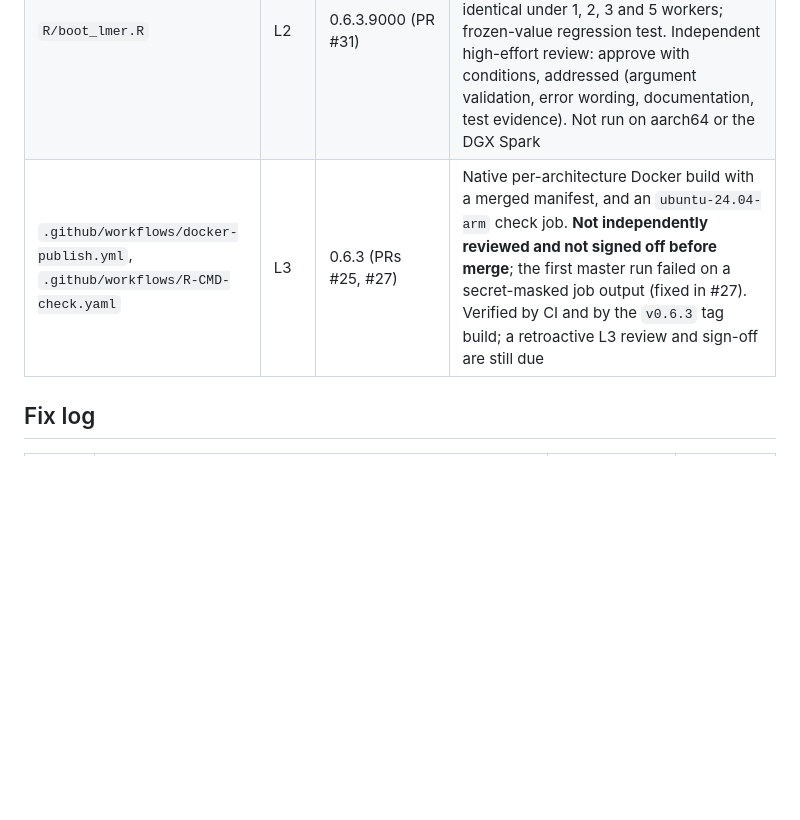
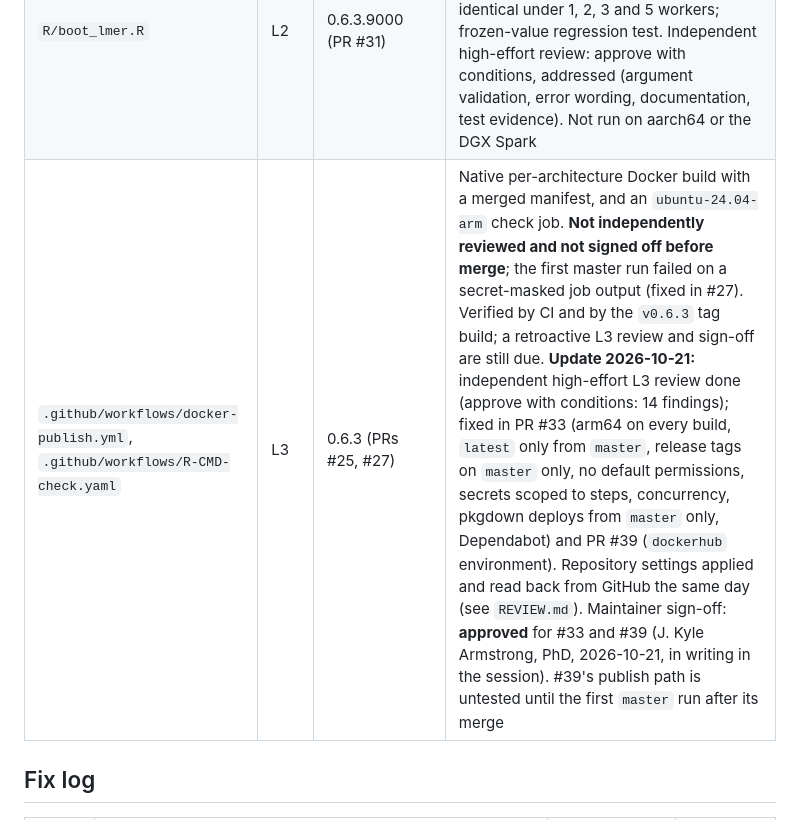
Before and after one commit to jkylearmstrong/TempleCBE, a Markdown page: release-notes/review-ledger.md, the part around the change. Rendered like a GitHub page; blank space fills up the shorter version.

```diff
--- a/release-notes/review-ledger.md
+++ b/release-notes/review-ledger.md
@@ -8,7 +8,7 @@ Kept as `REVIEW.md` ("Full and delta audits") requires: per file, the review tie
 | `.Rbuildignore` | L3 | 0.6.1 | `^release-notes$` was added on master meanwhile (PR #13); nothing further from this branch |
 | `Dockerfile` | L3 | 0.6.3.9000 (PR #30) | Extra run-time Suggests pinned to exact versions, build fails if a package pinned in `renv.lock` changes, pandoc in its own layer. Independent high-effort review by an agent that did not write it: approve with conditions (unpinned versions, lockfile drift, pandoc layer order, NEWS accuracy, CI skip); all addressed in the follow-up commit. Image built by the Docker workflow run on the branch (amd64: prepare, build and merge succeeded) and by the `v0.6.3` tag run (amd64 and arm64, manifest merged); tests not yet re-run inside the rebuilt image on the DGX Spark. Maintainer sign-off: **approved, no conditions** (J. Kyle Armstrong, PhD, 2026-10-21, in writing in the session) |
 | `R/boot_lmer.R` | L2 | 0.6.3.9000 (PR #31) | `parallel = TRUE` through `furrr`; sequential path shown bit-identical to the previous version on 13 cases by an independent reviewer; parallel result identical under 1, 2, 3 and 5 workers; frozen-value regression test. Independent high-effort review: approve with conditions, addressed (argument validation, error wording, documentation, test evidence). Not run on aarch64 or the DGX Spark |
-| `.github/workflows/docker-publish.yml`, `.github/workflows/R-CMD-check.yaml` | L3 | 0.6.3 (PRs #25, #27) | Native per-architecture Docker build with a merged manifest, and an `ubuntu-24.04-arm` check job. **Not independently reviewed and not signed off before merge**; the first master run failed on a secret-masked job output (fixed in #27). Verified by CI and by the `v0.6.3` tag build; a retroactive L3 review and sign-off are still due |
+| `.github/workflows/docker-publish.yml`, `.github/workflows/R-CMD-check.yaml` | L3 | 0.6.3 (PRs #25, #27) | Native per-architecture Docker build with a merged manifest, and an `ubuntu-24.04-arm` check job. **Not independently reviewed and not signed off before merge**; the first master run failed on a secret-masked job output (fixed in #27). Verified by CI and by the `v0.6.3` tag build; a retroactive L3 review and sign-off are still due. **Update 2026-10-21:** independent high-effort L3 review done (approve with conditions: 14 findings); fixed in PR #33 (arm64 on every build, `latest` only from `master`, release tags on `master` only, no default permissions, secrets scoped to steps, concurrency, pkgdown deploys from `master` only, Dependabot) and PR #39 (`dockerhub` environment). Repository settings applied and read back from GitHub the same day (see `REVIEW.md`). Maintainer sign-off: **approved** for #33 and #39 (J. Kyle Armstrong, PhD, 2026-10-21, in writing in the session). #39's publish path is untested until the first `master` run after its merge |
 
 ## Fix log
 
```
Also changed, not shown: REVIEW.md (+6 -0 lines).
